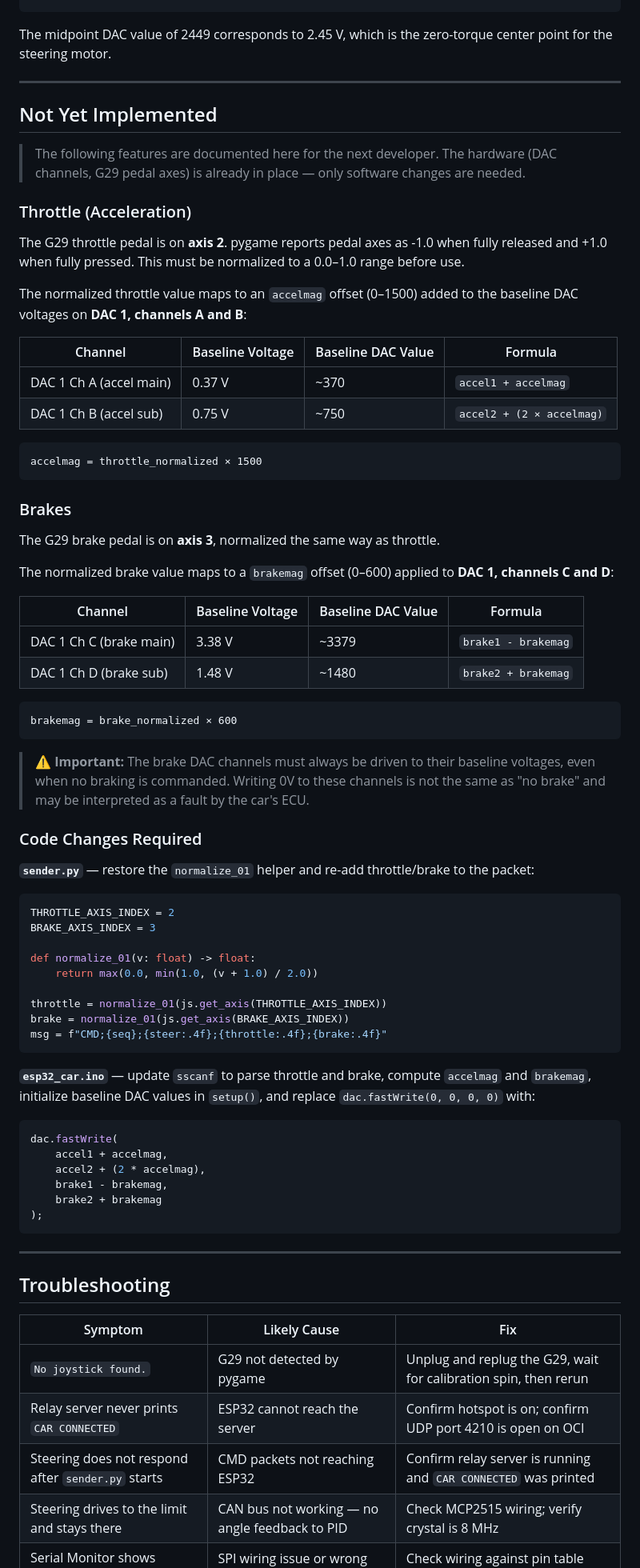
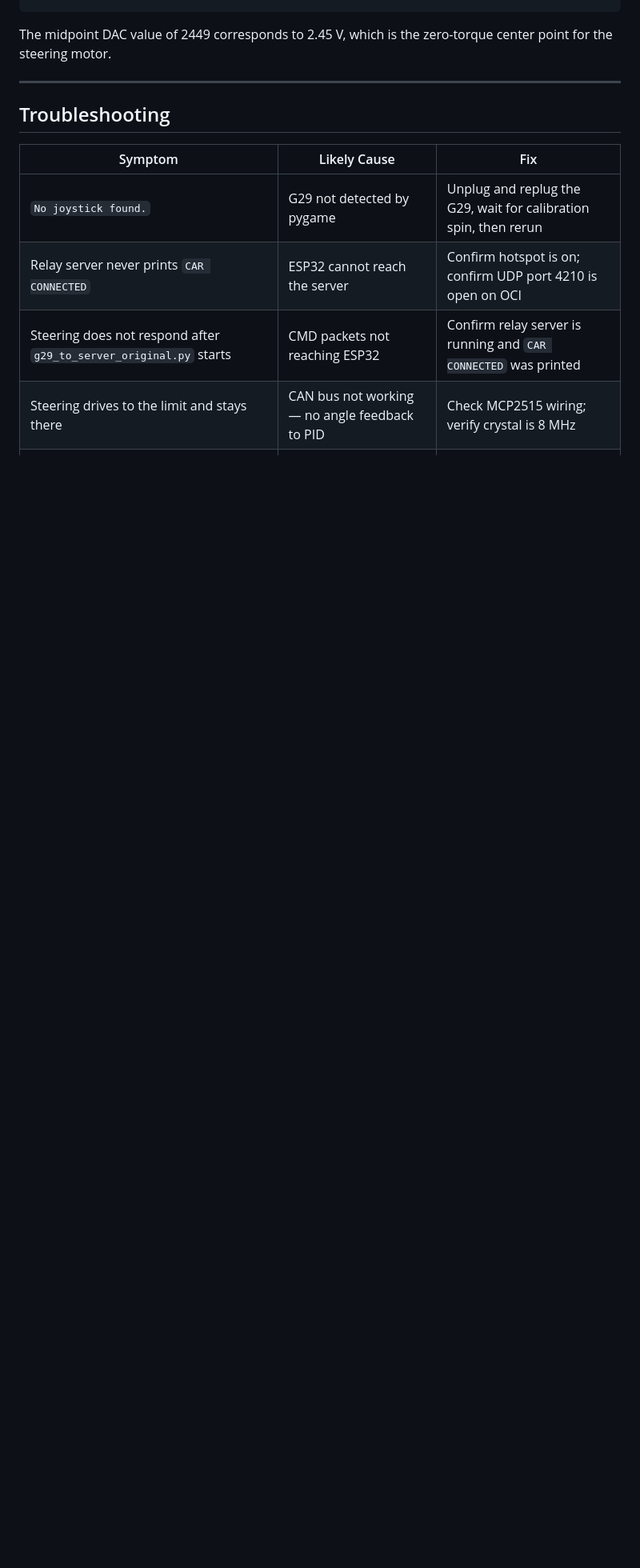
Before and after one commit to lilinguyen015-sys/Capstone-Spring-2026, a Markdown page: README.md, the part around one of its changes. Shown at 80% size. Rendered like a GitHub page; blank space fills up the shorter version.

Commit message:
updated readme to match final code

````diff
--- a/README.md
+++ b/README.md
@@ -240,78 +250,13 @@ The midpoint DAC value of 2449 corresponds to 2.45 V, which is the zero-torque c
 
 ---
 
-## Not Yet Implemented
-
-> The following features are documented here for the next developer. The hardware (DAC channels, G29 pedal axes) is already in place — only software changes are needed.
-
-### Throttle (Acceleration)
-
-The G29 throttle pedal is on **axis 2**. pygame reports pedal axes as -1.0 when fully released and +1.0 when fully pressed. This must be normalized to a 0.0–1.0 range before use.
-
-The normalized throttle value maps to an `accelmag` offset (0–1500) added to the baseline DAC voltages on **DAC 1, channels A and B**:
-
-| Channel | Baseline Voltage | Baseline DAC Value | Formula |
-|---|---|---|---|
-| DAC 1 Ch A (accel main) | 0.37 V | ~370 | `accel1 + accelmag` |
-| DAC 1 Ch B (accel sub) | 0.75 V | ~750 | `accel2 + (2 × accelmag)` |
-
-```
-accelmag = throttle_normalized × 1500
-```
-
-### Brakes
-
-The G29 brake pedal is on **axis 3**, normalized the same way as throttle.
-
-The normalized brake value maps to a `brakemag` offset (0–600) applied to **DAC 1, channels C and D**:
-
-| Channel | Baseline Voltage | Baseline DAC Value | Formula |
-|---|---|---|---|
-| DAC 1 Ch C (brake main) | 3.38 V | ~3379 | `brake1 - brakemag` |
-| DAC 1 Ch D (brake sub) | 1.48 V | ~1480 | `brake2 + brakemag` |
-
-```
-brakemag = brake_normalized × 600
-```
-
-> ⚠️ **Important:** The brake DAC channels must always be driven to their baseline voltages, even when no braking is commanded. Writing 0V to these channels is not the same as "no brake" and may be interpreted as a fault by the car's ECU.
-
-### Code Changes Required
-
-**`sender.py`** — restore the `normalize_01` helper and re-add throttle/brake to the packet:
-
-```python
-THROTTLE_AXIS_INDEX = 2
-BRAKE_AXIS_INDEX = 3
-
-def normalize_01(v: float) -> float:
-    return max(0.0, min(1.0, (v + 1.0) / 2.0))
-
-throttle = normalize_01(js.get_axis(THROTTLE_AXIS_INDEX))
-brake = normalize_01(js.get_axis(BRAKE_AXIS_INDEX))
-msg = f"CMD;{seq};{steer:.4f};{throttle:.4f};{brake:.4f}"
-```
-
-**`esp32_car.ino`** — update `sscanf` to parse throttle and brake, compute `accelmag` and `brakemag`, initialize baseline DAC values in `setup()`, and replace `dac.fastWrite(0, 0, 0, 0)` with:
-
-```cpp
-dac.fastWrite(
-    accel1 + accelmag,
-    accel2 + (2 * accelmag),
-    brake1 - brakemag,
-    brake2 + brakemag
-);
-```
-
----
-
 ## Troubleshooting
 
 | Symptom | Likely Cause | Fix |
 |---|---|---|
 | `No joystick found.` | G29 not detected by pygame | Unplug and replug the G29, wait for calibration spin, then rerun |
 | Relay server never prints `CAR CONNECTED` | ESP32 cannot reach the server | Confirm hotspot is on; confirm UDP port 4210 is open on OCI |
-| Steering does not respond after `sender.py` starts | CMD packets not reaching ESP32 | Confirm relay server is running and `CAR CONNECTED` was printed |
+| Steering does not respond after `g29_to_server_original.py` starts | CMD packets not reaching ESP32 | Confirm relay server is running and `CAR CONNECTED` was printed |
 | Steering drives to the limit and stays there | CAN bus not working — no angle feedback to PID | Check MCP2515 wiring; verify crystal is 8 MHz |
 | Serial Monitor shows `MCP2515 Init Failed` | SPI wiring issue or wrong CS pin | Check wiring against pin table above |
 | Relay server prints `Car heartbeat timed out` | ESP32 stopped sending heartbeats | Check ESP32 is powered and connected to hotspot |
````
Also changed, not shown: other parts of README.md (+20 -10 lines).
